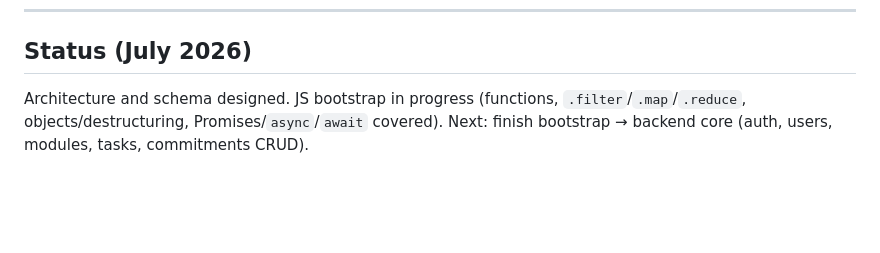
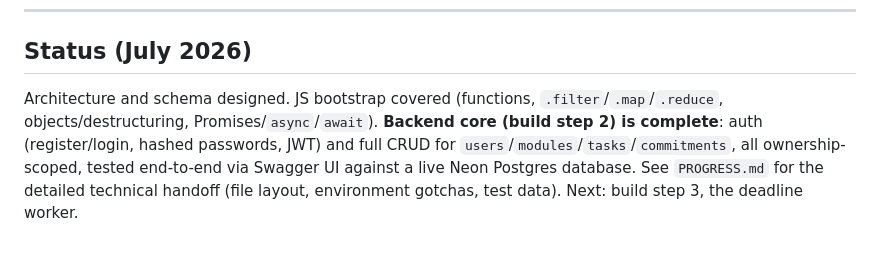
Before and after one commit to Malachitopp/study, a Markdown page: CLAUDE.md, the part around the change. GitHub-like rendering; blank space fills up the shorter version.

Commit message:
Update status, add progress log for session handoff

```diff
--- a/CLAUDE.md
+++ b/CLAUDE.md
@@ -115,4 +115,4 @@ Work top to bottom. Do not jump ahead to polish.
 
 ## Status (July 2026)
 
-Architecture and schema designed. JS bootstrap in progress (functions, `.filter`/`.map`/`.reduce`, objects/destructuring, Promises/`async`/`await` covered). Next: finish bootstrap → backend core (auth, users, modules, tasks, commitments CRUD).
+Architecture and schema designed. JS bootstrap covered (functions, `.filter`/`.map`/`.reduce`, objects/destructuring, Promises/`async`/`await`). **Backend core (build step 2) is complete**: auth (register/login, hashed passwords, JWT) and full CRUD for `users`/`modules`/`tasks`/`commitments`, all ownership-scoped, tested end-to-end via Swagger UI against a live Neon Postgres database. See `PROGRESS.md` for the detailed technical handoff (file layout, environment gotchas, test data). Next: build step 3, the deadline worker.
```
Also changed, not shown: PROGRESS.md (added, +47 -0 lines).
